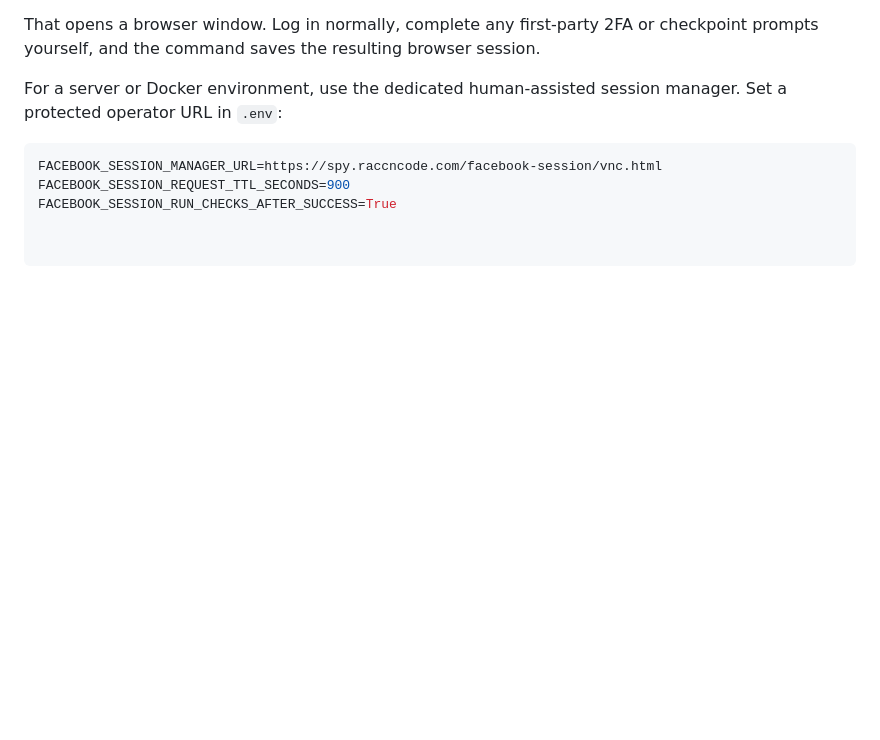
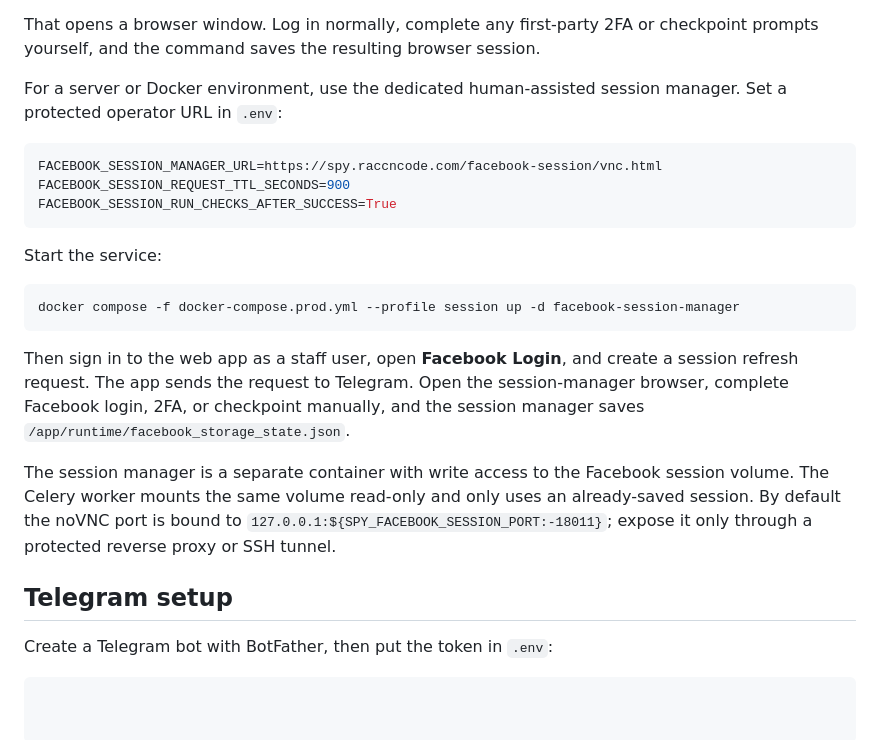
Before and after one commit to rcc00n/spy, a Markdown page: README.md, the part around the change. Drawn GitHub-style; blank space fills up the shorter version.

Commit message:
reconstructed: assemble README.md (20/656)
Synthetic retrospective snapshot created 2026-09-25. Assigned date and
patch boundaries are approximate, not recovered original development events.

````diff
--- a/README.md
+++ b/README.md
@@ -358,3 +358,27 @@ manager. Set a protected operator URL in `.env`:
 FACEBOOK_SESSION_MANAGER_URL=https://spy.raccncode.com/facebook-session/vnc.html
 FACEBOOK_SESSION_REQUEST_TTL_SECONDS=900
 FACEBOOK_SESSION_RUN_CHECKS_AFTER_SUCCESS=True
+```
+
+Start the service:
+
+```bash
+docker compose -f docker-compose.prod.yml --profile session up -d facebook-session-manager
+```
+
+Then sign in to the web app as a staff user, open **Facebook Login**, and create
+a session refresh request. The app sends the request to Telegram. Open the
+session-manager browser, complete Facebook login, 2FA, or checkpoint manually,
+and the session manager saves `/app/runtime/facebook_storage_state.json`.
+
+The session manager is a separate container with write access to the Facebook
+session volume. The Celery worker mounts the same volume read-only and only
+uses an already-saved session. By default the noVNC port is bound to
+`127.0.0.1:${SPY_FACEBOOK_SESSION_PORT:-18011}`; expose it only through a
+protected reverse proxy or SSH tunnel.
+
+## Telegram setup
+
+Create a Telegram bot with BotFather, then put the token in `.env`:
+
+```bash
````
